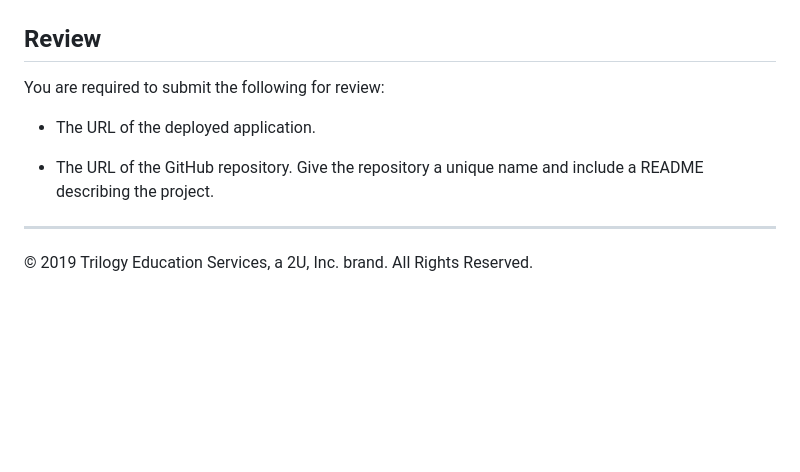
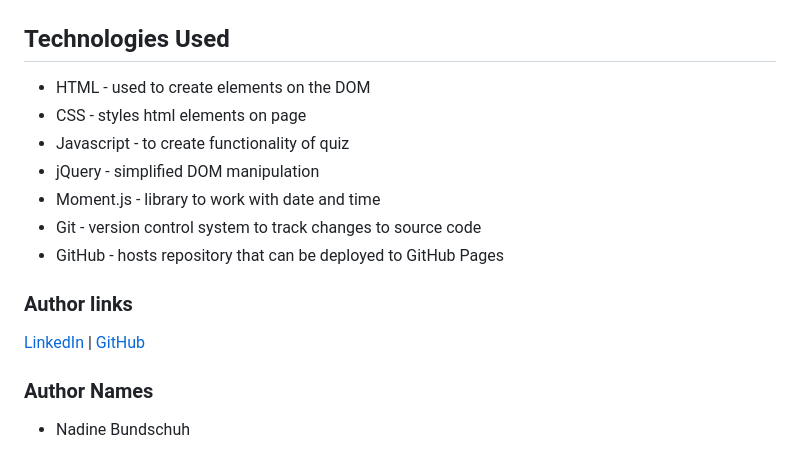
Before and after one commit to nadineb1160/work-day-scheduler, a Markdown page: README.md, the part around the change printed below. Drawn GitHub-style; blank space fills up the shorter version.

```diff
--- a/README.md
+++ b/README.md
@@ -34,13 +69,19 @@ The following animation demonstrates the application functionality:
 
 ![day planner demo](./Assets/05-third-party-apis-homework-demo.gif)
 
-## Review
+## Technologies Used
+- HTML - used to create elements on the DOM
+- CSS - styles html elements on page
+- Javascript - to create functionality of quiz
+- jQuery - simplified DOM manipulation
+- Moment.js - library to work with date and time
+- Git - version control system to track changes to source code
+- GitHub - hosts repository that can be deployed to GitHub Pages
 
-You are required to submit the following for review:
+### Author links
+[LinkedIn](https://www.linkedin.com/in/nadine-bundschuh-731233b9)
+|
+[GitHub](https://github.com/nadineb1160)
 
-* The URL of the deployed application.
-
-* The URL of the GitHub repository. Give the repository a unique name and include a README describing the project.
-
-- - -
-© 2019 Trilogy Education Services, a 2U, Inc. brand. All Rights Reserved.
+### Author Names
+- Nadine Bundschuh
```
Also changed, not shown: other parts of README.md (+47 -12 lines), Assets/schedule.png (added).
